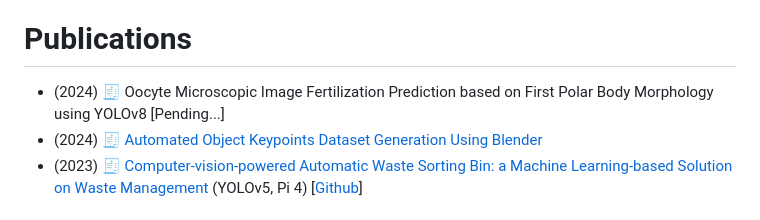
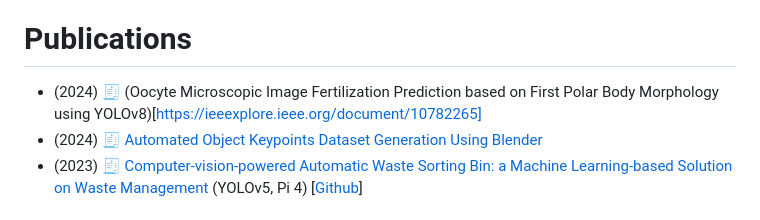
Before and after one commit to GameTL/GameTL, a Markdown page: README.md, the part around the change. GitHub-like rendering.

```diff
--- a/README.md
+++ b/README.md
@@ -11,7 +11,7 @@
 
 # Publications
 
-- (2024)   🧾 Oocyte Microscopic Image Fertilization Prediction based on First Polar Body Morphology using YOLOv8 [Pending...]
+- (2024)   🧾 (Oocyte Microscopic Image Fertilization Prediction based on First Polar Body Morphology using YOLOv8)[https://ieeexplore.ieee.org/document/10782265]
 - (2024)   🧾 [Automated Object Keypoints Dataset Generation Using Blender](https://ieeexplore.ieee.org/document/10594926)
 - (2023)   🧾 [Computer-vision-powered Automatic Waste Sorting Bin: a Machine Learning-based Solution on Waste Management](https://www.researchgate.net/publication/373029972_Computer-vision-powered_Automatic_Waste_Sorting_Bin_a_Machine_Learning-based_Solution_on_Waste_Management)   (YOLOv5, Pi 4)   \[[Github](https://github.com/GameTL/the-Garbage-Projeckt)\]
 
```
